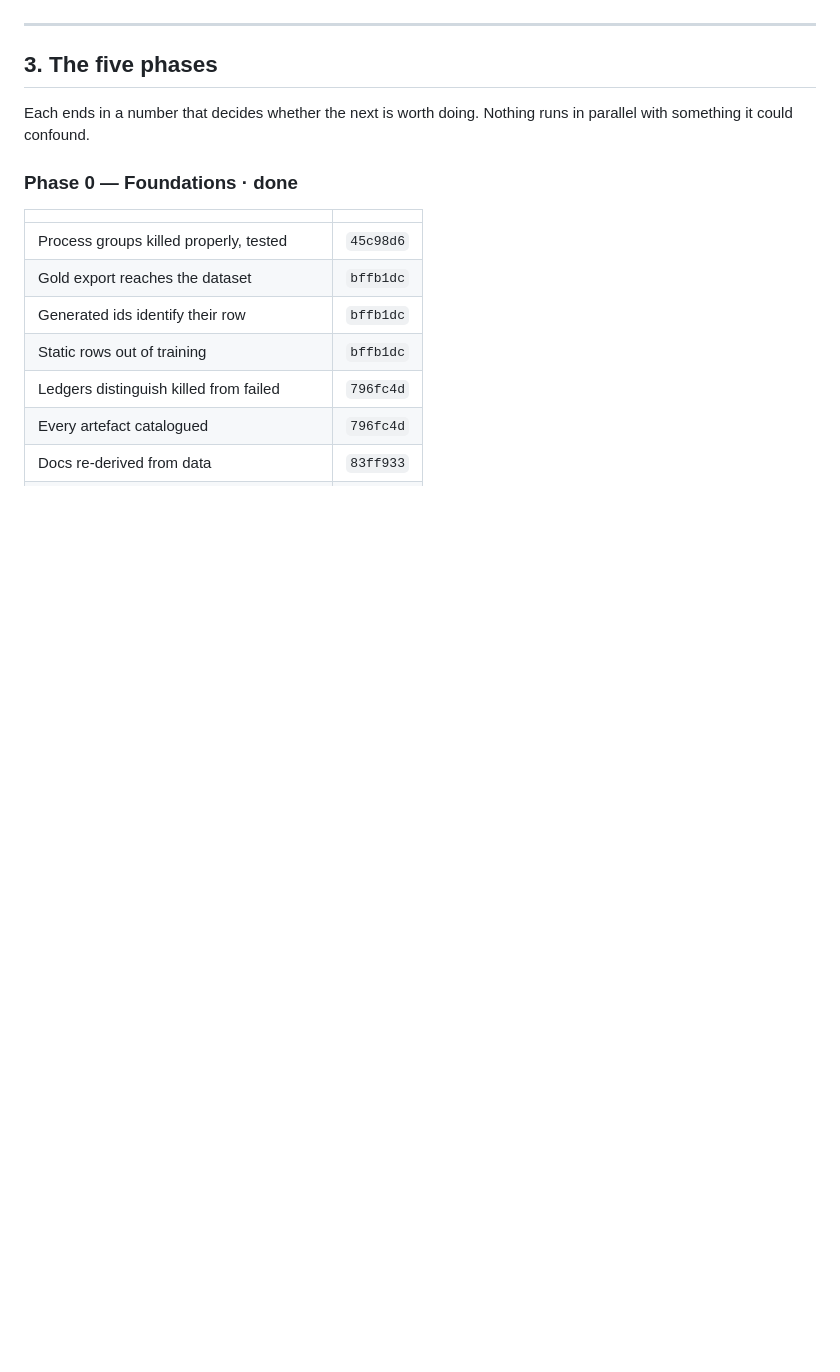
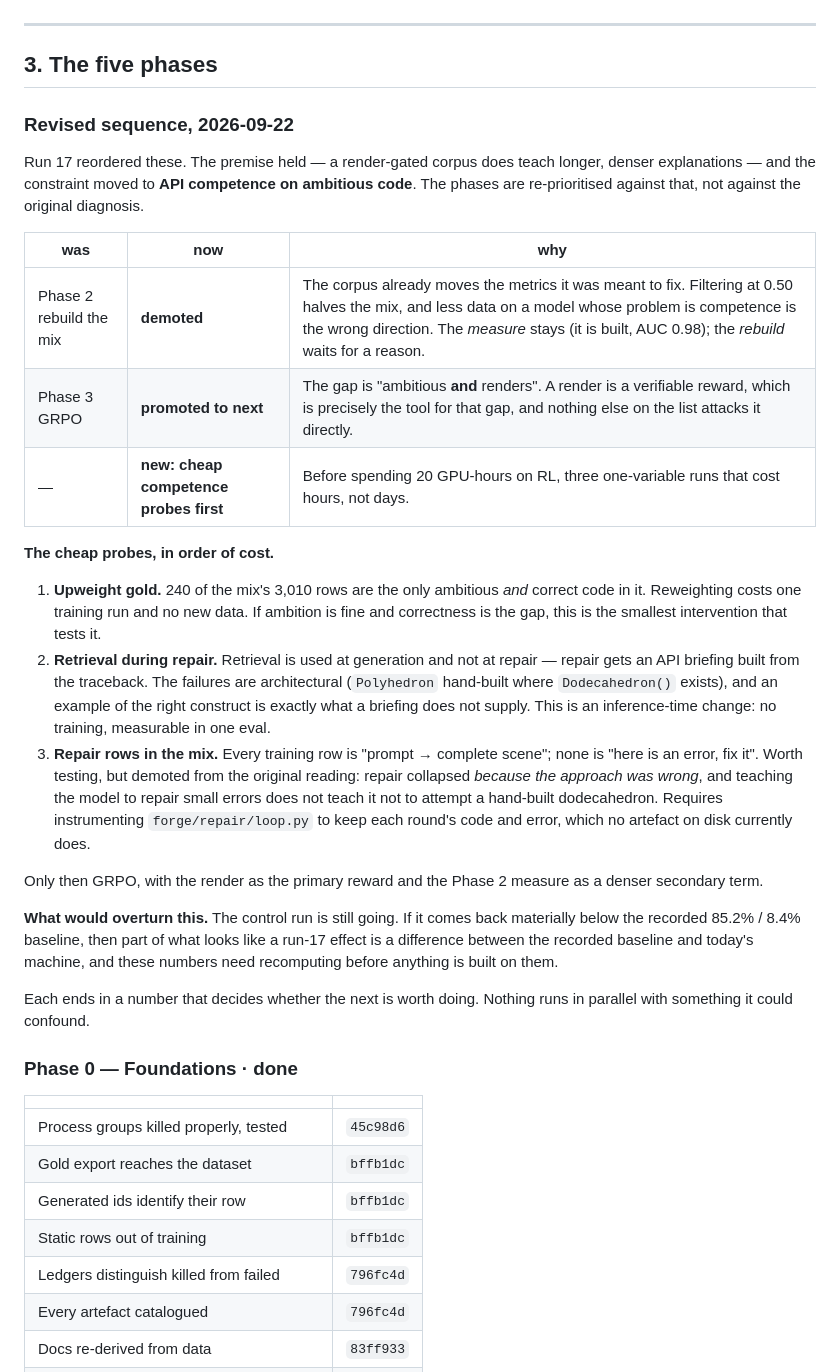
Before and after one commit to nimb-ou/manim-forge, a Markdown page: docs/PLAN.md, the part around one of its changes. GitHub-like rendering; blank space fills up the shorter version.

```diff
--- a/docs/PLAN.md
+++ b/docs/PLAN.md
@@ -66,6 +113,49 @@ more data" builds on the defect.
 ---
 
 ## 3. The five phases
+
+### Revised sequence, 2026-09-22
+
+Run 17 reordered these. The premise held — a render-gated corpus does teach
+longer, denser explanations — and the constraint moved to **API competence
+on ambitious code**. The phases are re-prioritised against that, not against
+the original diagnosis.
+
+| was | now | why |
+|---|---|---|
+| Phase 2 rebuild the mix | **demoted** | The corpus already moves the metrics it was meant to fix. Filtering at 0.50 halves the mix, and less data on a model whose problem is competence is the wrong direction. The *measure* stays (it is built, AUC 0.98); the *rebuild* waits for a reason. |
+| Phase 3 GRPO | **promoted to next** | The gap is "ambitious **and** renders". A render is a verifiable reward, which is precisely the tool for that gap, and nothing else on the list attacks it directly. |
+| — | **new: cheap competence probes first** | Before spending 20 GPU-hours on RL, three one-variable runs that cost hours, not days. |
+
+**The cheap probes, in order of cost.**
+
+1. **Upweight gold.** 240 of the mix's 3,010 rows are the only ambitious
+   *and* correct code in it. Reweighting costs one training run and no new
+   data. If ambition is fine and correctness is the gap, this is the
+   smallest intervention that tests it.
+2. **Retrieval during repair.** Retrieval is used at generation and not at
+   repair — repair gets an API briefing built from the traceback. The
+   failures are architectural (`Polyhedron` hand-built where
+   `Dodecahedron()` exists), and an example of the right construct is
+   exactly what a briefing does not supply. This is an inference-time
+   change: no training, measurable in one eval.
+3. **Repair rows in the mix.** Every training row is "prompt → complete
+   scene"; none is "here is an error, fix it". Worth testing, but demoted
+   from the original reading: repair collapsed *because the approach was
+   wrong*, and teaching the model to repair small errors does not teach it
+   not to attempt a hand-built dodecahedron. Requires instrumenting
+   `forge/repair/loop.py` to keep each round's code and error, which no
+   artefact on disk currently does.
+
+Only then GRPO, with the render as the primary reward and the Phase 2
+measure as a denser secondary term.
+
+**What would overturn this.** The control run is still going. If it comes
+back materially below the recorded 85.2% / 8.4% baseline, then part of what
+looks like a run-17 effect is a difference between the recorded baseline and
+today's machine, and these numbers need recomputing before anything is built
+on them.
+
 
 Each ends in a number that decides whether the next is worth doing. Nothing
 runs in parallel with something it could confound.
```
Also changed, not shown: other parts of docs/PLAN.md (+64 -17 lines).
